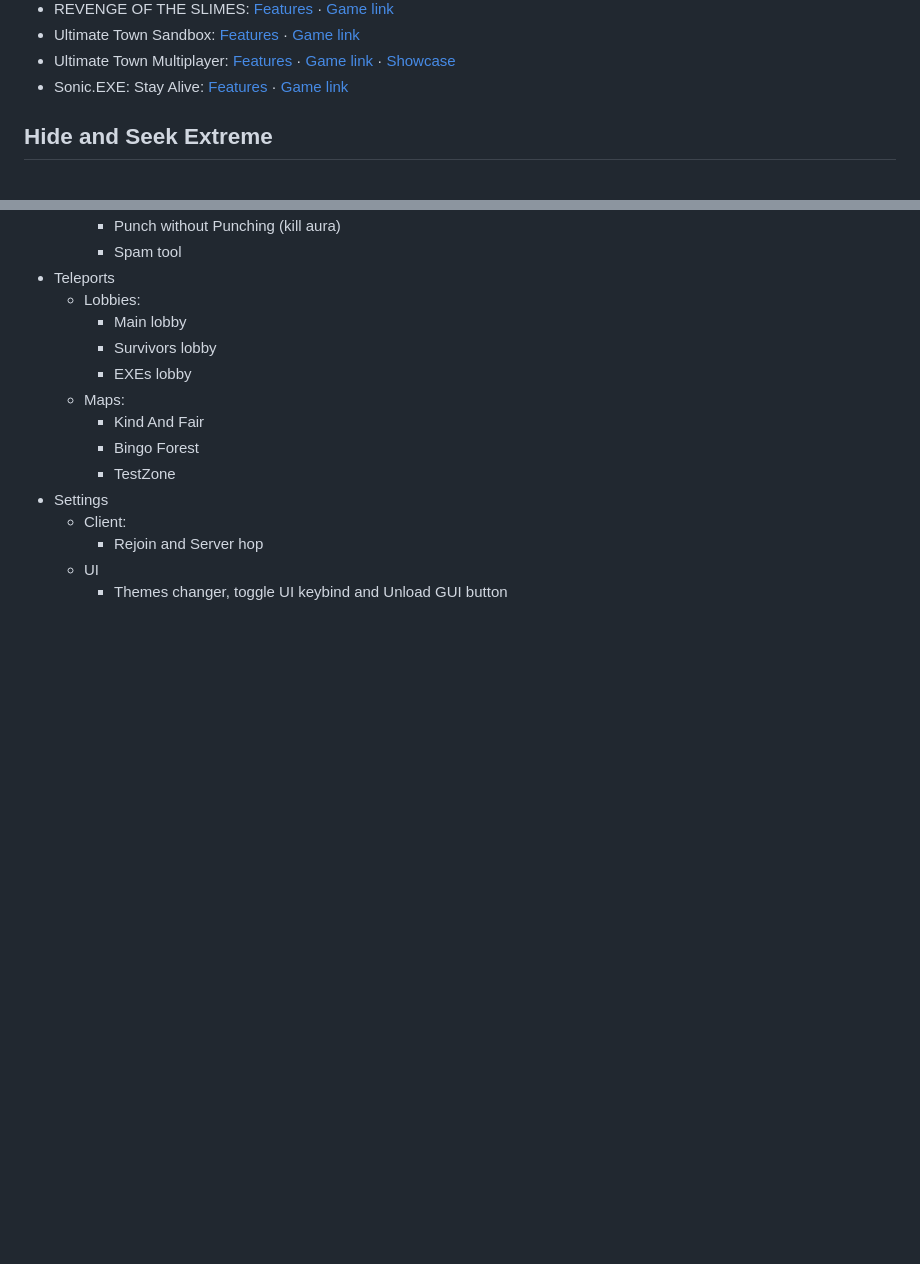
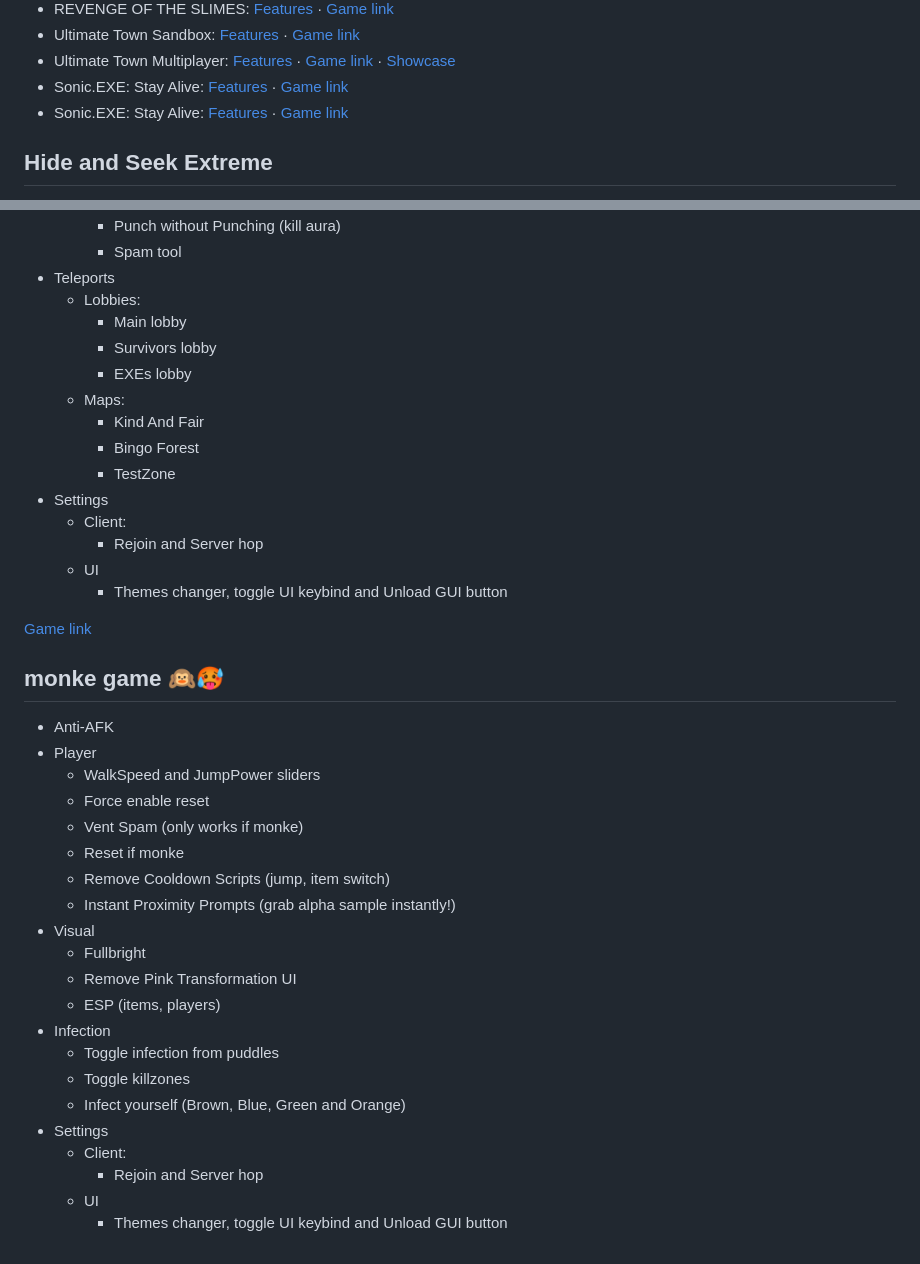
Before and after one commit to Luc14324/roblox, a Markdown page: README.md, 2 parts joined by grey strips. GitHub-like rendering; blank space fills up the shorter version.

```diff
--- a/README.md
+++ b/README.md
@@ -35,6 +35,7 @@ loadstring(game:HttpGet("https://nick7.moderka.org/scripts/hub.lua"))()
 - Ultimate Town Sandbox: [Features](#ultimate-town-sandbox-beta) · [Game link](https://www.roblox.com/games/2882332175/)
 - Ultimate Town Multiplayer: [Features](#ultimate-town-multiplayer) · [Game link](https://www.roblox.com/games/17295191183/) · [Showcase](https://files.catbox.moe/v7veoz.mp4)
 - Sonic.EXE: Stay Alive: [Features](#sonicexe-stay-alive) · [Game link](https://www.roblox.com/games/72842684855320/)
+- Sonic.EXE: Stay Alive: [Features](#monke-game) · [Game link](https://www.roblox.com/games/5987989452/)
 
 ## Hide and Seek Extreme
 - Anti-AFK
@@ -239,3 +240,27 @@ loadstring(game:HttpGet("https://nick7.moderka.org/scripts/hub.lua"))()
     * Rejoin and Server hop
   * UI
     * Themes changer, toggle UI keybind and Unload GUI button
+
+[Game link]((https://www.roblox.com/games/5987989452/))
+## monke game 🙉🥵
+- Anti-AFK
+- Player
+  * WalkSpeed and JumpPower sliders
+  * Force enable reset
+  * Vent Spam (only works if monke)
+  * Reset if monke
+  * Remove Cooldown Scripts (jump, item switch)
+  * Instant Proximity Prompts (grab alpha sample instantly!)
+- Visual
+  * Fullbright
+  * Remove Pink Transformation UI
+  * ESP (items, players)
+- Infection
+  * Toggle infection from puddles
+  * Toggle killzones
+  * Infect yourself (Brown, Blue, Green and Orange)
+- Settings
+  * Client:
+    * Rejoin and Server hop
+  * UI
+    * Themes changer, toggle UI keybind and Unload GUI button
```
